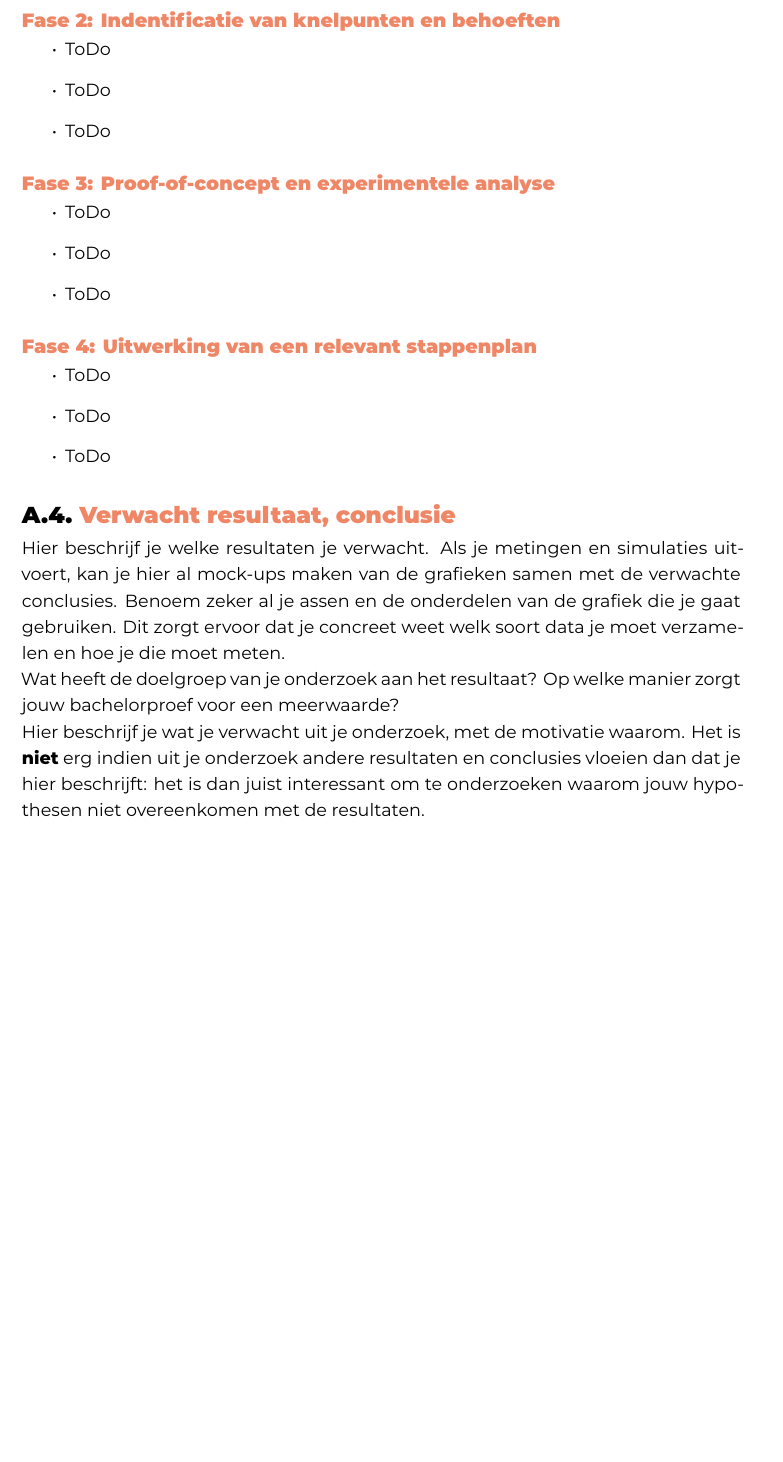
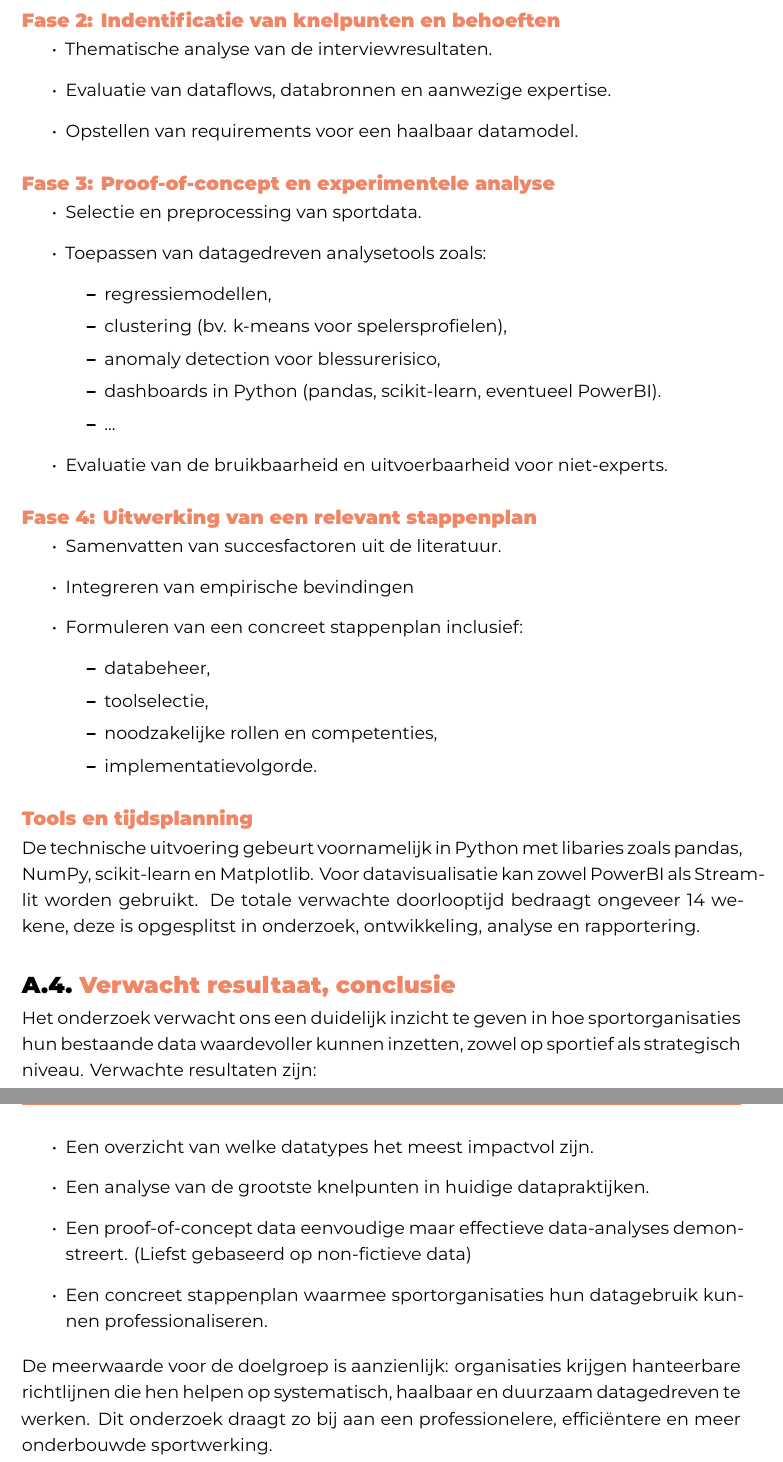
Before and after one commit to RobbeH0Gent/BAP, a LaTeX thesis (bachproef/SchoukensRobbeBP.tex, which reads voorstel/voorstel-inhoud.tex): part of page 22 of 23 before the commit and two parts of pages 22 and 23 of 24 after it, the two joined at a grey line, cut so that both start at the same text, the shorter picture padded with empty space. Compiled offline with XeLaTeX; a LaTeX package or settings file that is missing is left out.

Commit message:
Voorstel d1, nog te kort

```diff
--- a/voorstel/voorstel-inhoud.tex
+++ b/voorstel/voorstel-inhoud.tex
@@ -113,31 +113,62 @@ Het onderzoek bestaat uit vier fases, die telkens gekoppeld zijn aan specifieke
 
 \subsection*{Fase 2: Indentificatie van knelpunten en behoeften}
 \begin{itemize}
-  \item ToDo
-  \item ToDo
-  \item ToDo
+  \item Thematische analyse van de interviewresultaten.
+  \item Evaluatie van dataflows, databronnen en aanwezige expertise.
+  \item Opstellen van requirements voor een haalbaar datamodel.
 \end{itemize}
 
 \subsection*{Fase 3: Proof-of-concept en experimentele analyse}
 \begin{itemize}
-  \item ToDo
-  \item ToDo
-  \item ToDo
+  \item Selectie en preprocessing van sportdata.
+  \item Toepassen van datagedreven analysetools zoals:
+      \begin{itemize}
+          \item regressiemodellen,
+          \item clustering (bv. k-means voor spelersprofielen),
+          \item anomaly detection voor blessurerisico,
+          \item dashboards in Python (pandas, scikit-learn, eventueel PowerBI).
+          \item ...
+      \end{itemize}
+  \item Evaluatie van de bruikbaarheid en uitvoerbaarheid voor niet-experts.
 \end{itemize}
 
 \subsection*{Fase 4: Uitwerking van een relevant stappenplan}
 \begin{itemize}
-  \item ToDo
-  \item ToDo
-  \item ToDo
+  \item Samenvatten van succesfactoren uit de literatuur.
+  \item Integreren van empirische bevindingen
+  \item Formuleren van een concreet stappenplan inclusief:
+      \begin{itemize}
+          \item databeheer,
+          \item toolselectie,
+          \item noodzakelijke rollen en competenties,
+          \item implementatievolgorde.
+      \end{itemize}
 \end{itemize}
+
+\subsection*{Tools en tijdsplanning}
+De technische uitvoering gebeurt voornamelijk in Python met libaries zoals pandas, NumPy, scikit-learn en Matplotlib.
+Voor datavisualisatie kan zowel PowerBI als Streamlit worden gebruikt.
+De totale verwachte doorlooptijd bedraagt ongeveer 14 wekene, deze is opgesplitst in onderzoek, ontwikkeling, analyse en rapportering.
 
 %---------- Verwachte resultaten ----------------------------------------------
 \section{Verwacht resultaat, conclusie}%
 \label{sec:verwachte_resultaten}
 
-Hier beschrijf je welke resultaten je verwacht. Als je metingen en simulaties uitvoert, kan je hier al mock-ups maken van de grafieken samen met de verwachte conclusies. Benoem zeker al je assen en de onderdelen van de grafiek die je gaat gebruiken. Dit zorgt ervoor dat je concreet weet welk soort data je moet verzamelen en hoe je die moet meten.
+% Hier beschrijf je welke resultaten je verwacht. Als je metingen en simulaties uitvoert, kan je hier al mock-ups maken van de grafieken samen met de verwachte conclusies. Benoem zeker al je assen en de onderdelen van de grafiek die je gaat gebruiken. Dit zorgt ervoor dat je concreet weet welk soort data je moet verzamelen en hoe je die moet meten.
 
-Wat heeft de doelgroep van je onderzoek aan het resultaat? Op welke manier zorgt jouw bachelorproef voor een meerwaarde?
+% Wat heeft de doelgroep van je onderzoek aan het resultaat? Op welke manier zorgt jouw bachelorproef voor een meerwaarde?
 
-Hier beschrijf je wat je verwacht uit je onderzoek, met de motivatie waarom. Het is \textbf{niet} erg indien uit je onderzoek andere resultaten en conclusies vloeien dan dat je hier beschrijft: het is dan juist interessant om te onderzoeken waarom jouw hypothesen niet overeenkomen met de resultaten.
+% Hier beschrijf je wat je verwacht uit je onderzoek, met de motivatie waarom. Het is \textbf{niet} erg indien uit je onderzoek andere resultaten en conclusies vloeien dan dat je hier beschrijft: het is dan juist interessant om te onderzoeken waarom jouw hypothesen niet overeenkomen met de resultaten.
+
+Het onderzoek verwacht ons een duidelijk inzicht te geven in hoe sportorganisaties hun bestaande data waardevoller kunnen inzetten, zowel op sportief als strategisch niveau.
+Verwachte resultaten zijn:
+
+\begin{itemize}
+  \item Een overzicht van welke datatypes het meest impactvol zijn.
+  \item Een analyse van de grootste knelpunten in huidige datapraktijken.
+  \item Een proof-of-concept data eenvoudige maar effectieve data-analyses demonstreert. (Liefst gebaseerd op non-fictieve data)
+  \item Een concreet stappenplan waarmee sportorganisaties hun datagebruik kunnen professionaliseren.
+\end{itemize}
+
+De meerwaarde voor de doelgroep is aanzienlijk: organisaties krijgen hanteerbare richtlijnen die hen helpen op systematisch, haalbaar en duurzaam datagedreven te werken.
+Dit onderzoek draagt zo bij aan een professionelere, efficiëntere en meer onderbouwde sportwerking.
```
